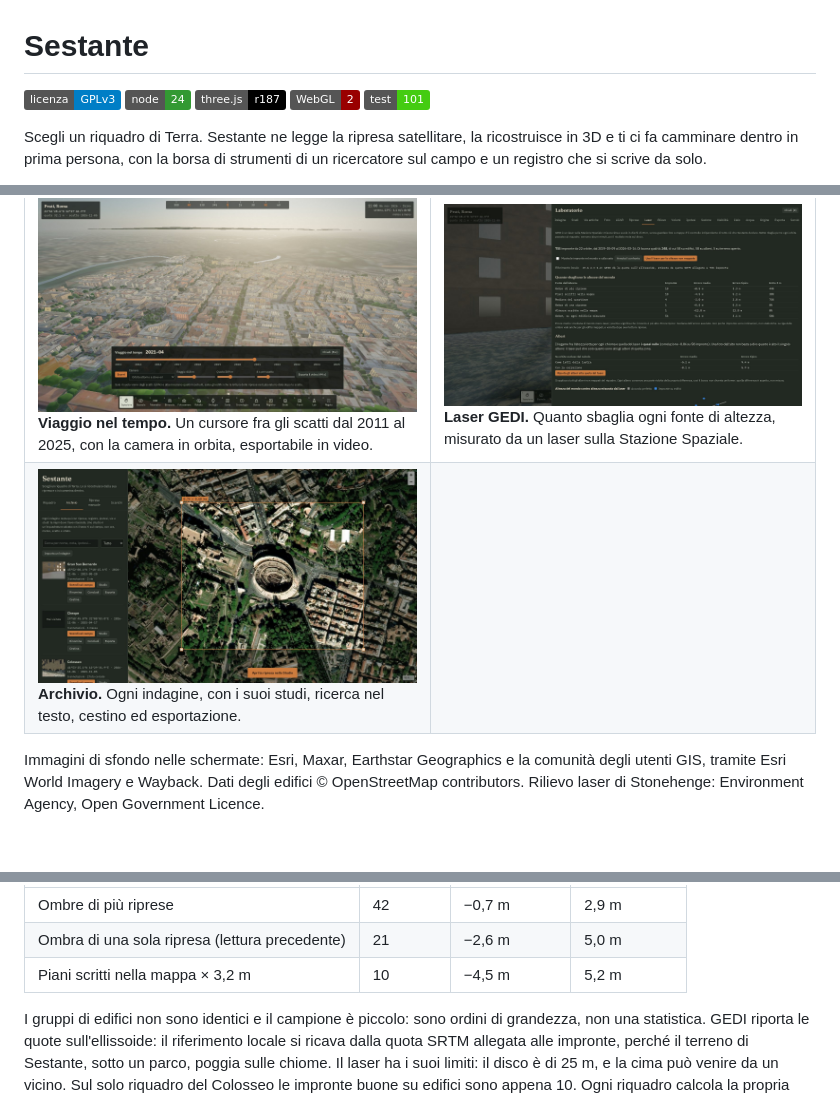
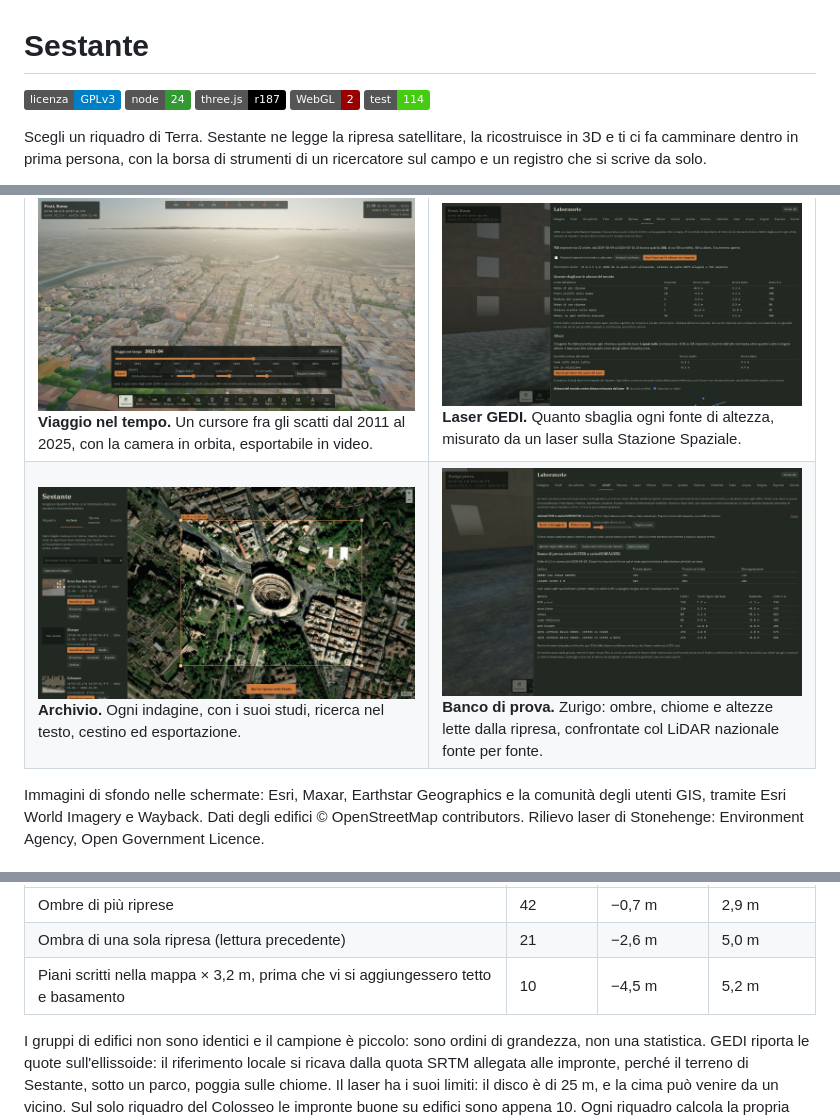
Before and after one commit to Indr1d-C0ld/Sestante, a Markdown page: README.md, 3 parts joined by grey strips. GitHub-like rendering; pictures changed too: docs/screenshots/banco.jpg (added); badges without logos.

```diff
--- a/README.md
+++ b/README.md
@@ -4,7 +4,7 @@
 ![Node 24 o più recente](https://img.shields.io/badge/node-24-339933?logo=node.js&logoColor=white)
 ![three.js](https://img.shields.io/badge/three.js-r187-black?logo=three.js)
 ![WebGL2](https://img.shields.io/badge/WebGL-2-990000?logo=webgl&logoColor=white)
-![Test](https://img.shields.io/badge/test-101-success)
+![Test](https://img.shields.io/badge/test-114-success)
 
 Scegli un riquadro di Terra. Sestante ne legge la ripresa satellitare, la ricostruisce in 3D e ti ci fa camminare dentro in prima persona, con la borsa di strumenti di un ricercatore sul campo e un registro che si scrive da solo.
 
@@ -39,7 +39,7 @@ Non è un visore di mappe: è un banco di lavoro. Ogni altezza dichiara da dove
 | ![LiDAR](docs/screenshots/lidar.jpg) **LiDAR nazionale.** Stonehenge nel rilievo locale: il fossato e i tumuli che sulla foto si vedono appena. | ![Vie antiche](docs/screenshots/vie.jpg) **Vie antiche.** Il Gran San Bernardo: due vie di minor fatica e il corridoio delle alternative. |
 | ![Indagine](docs/screenshots/indagine.jpg) **Indagine.** "Cosa c'è di strano qui?": luoghi da visitare da indizi indipendenti, con le fonti saltate. | ![Fascicolo](docs/screenshots/fascicolo.jpg) **Fascicolo.** Prove a favore, contro e neutre di un'ipotesi, con rapporto esportabile. |
 | ![Viaggio nel tempo](docs/screenshots/viaggio.jpg) **Viaggio nel tempo.** Un cursore fra gli scatti dal 2011 al 2025, con la camera in orbita, esportabile in video. | ![Laser](docs/screenshots/laser.jpg) **Laser GEDI.** Quanto sbaglia ogni fonte di altezza, misurato da un laser sulla Stazione Spaziale. |
-| ![Archivio](docs/screenshots/archivio.jpg) **Archivio.** Ogni indagine, con i suoi studi, ricerca nel testo, cestino ed esportazione. | |
+| ![Archivio](docs/screenshots/archivio.jpg) **Archivio.** Ogni indagine, con i suoi studi, ricerca nel testo, cestino ed esportazione. | ![Banco di prova](docs/screenshots/banco.jpg) **Banco di prova.** Zurigo: ombre, chiome e altezze lette dalla ripresa, confrontate col LiDAR nazionale fonte per fonte. |
 
 Immagini di sfondo nelle schermate: Esri, Maxar, Earthstar Geographics e la comunità degli utenti GIS, tramite Esri World Imagery e Wayback. Dati degli edifici © OpenStreetMap contributors. Rilievo laser di Stonehenge: Environment Agency, Open Government Licence.
 
@@ -301,7 +301,7 @@ Le legge solo il server: non arrivano mai al browser, non finiscono nei salvatag
 | --- | --- | --- | --- |
 | Ombre di più riprese | 42 | −0,7 m | 2,9 m |
 | Ombra di una sola ripresa (lettura precedente) | 21 | −2,6 m | 5,0 m |
-| Piani scritti nella mappa × 3,2 m | 10 | −4,5 m | 5,2 m |
+| Piani scritti nella mappa × 3,2 m, prima che vi si aggiungessero tetto e basamento | 10 | −4,5 m | 5,2 m |
 
 I gruppi di edifici non sono identici e il campione è piccolo: sono ordini di grandezza, non una statistica. GEDI riporta le quote sull'ellissoide: il riferimento locale si ricava dalla quota SRTM allegata alle impronte, perché il terreno di Sestante, sotto un parco, poggia sulle chiome. Il laser ha i suoi limiti: il disco è di 25 m, e la cima può venire da un vicino. Sul solo riquadro del Colosseo le impronte buone su edifici sono appena 10. Ogni riquadro calcola la propria tabella nel Laboratorio. Anche gli edifici possono cambiare fra la data del laser e quella della lastra.
 
```
Also changed, not shown: other parts of README.md (+18 -7 lines), 4 other files.
